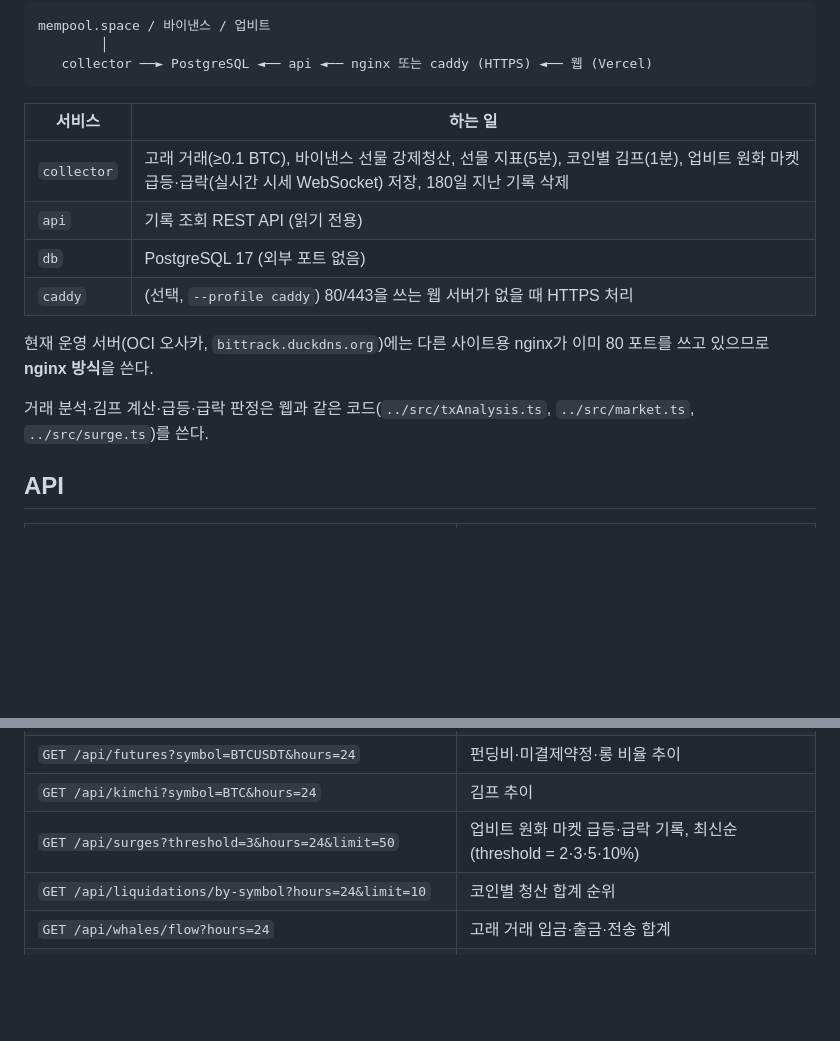
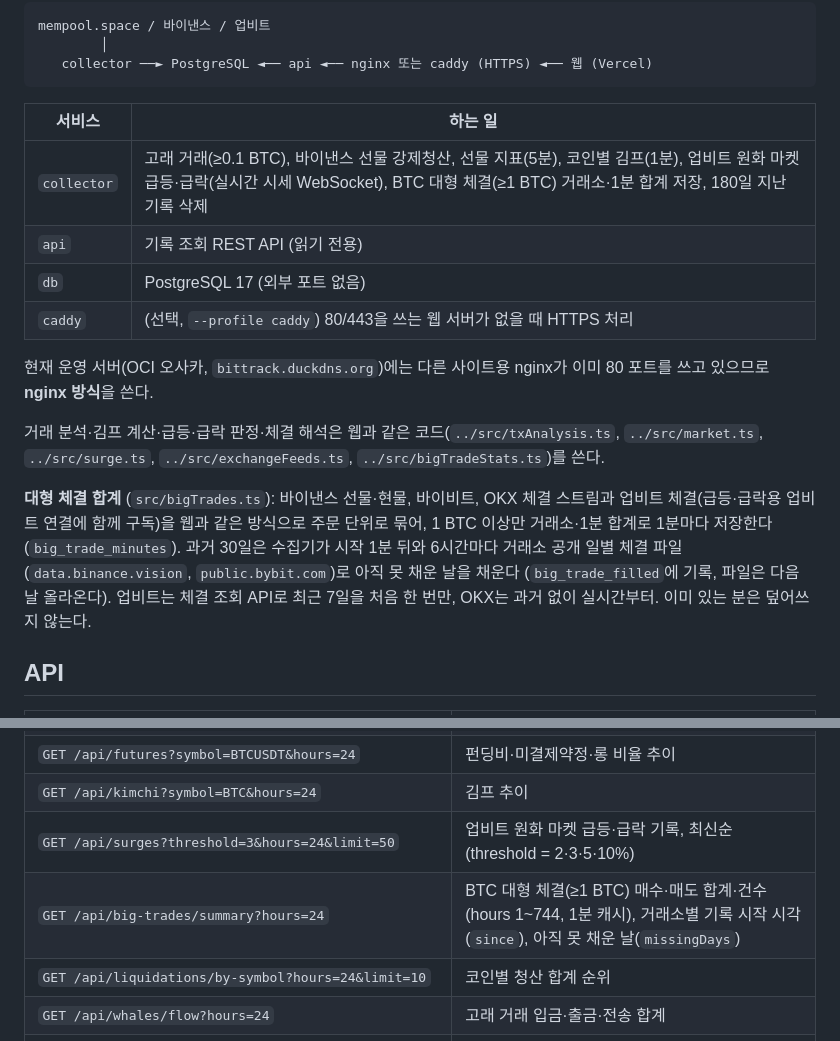
Before and after one commit to Joinjun001/WalletTrack, a Markdown page: server/README.md, 2 parts joined by grey strips. Drawn GitHub-style; blank space fills up the shorter version.

```diff
--- a/server/README.md
+++ b/server/README.md
@@ -10,14 +10,16 @@ mempool.space / 바이낸스 / 업비트
 
 | 서비스 | 하는 일 |
 |---|---|
-| `collector` | 고래 거래(≥0.1 BTC), 바이낸스 선물 강제청산, 선물 지표(5분), 코인별 김프(1분), 업비트 원화 마켓 급등·급락(실시간 시세 WebSocket) 저장, 180일 지난 기록 삭제 |
+| `collector` | 고래 거래(≥0.1 BTC), 바이낸스 선물 강제청산, 선물 지표(5분), 코인별 김프(1분), 업비트 원화 마켓 급등·급락(실시간 시세 WebSocket), BTC 대형 체결(≥1 BTC) 거래소·1분 합계 저장, 180일 지난 기록 삭제 |
 | `api` | 기록 조회 REST API (읽기 전용) |
 | `db` | PostgreSQL 17 (외부 포트 없음) |
 | `caddy` | (선택, `--profile caddy`) 80/443을 쓰는 웹 서버가 없을 때 HTTPS 처리 |
 
 현재 운영 서버(OCI 오사카, `bittrack.duckdns.org`)에는 다른 사이트용 nginx가 이미 80 포트를 쓰고 있으므로 **nginx 방식**을 쓴다.
 
-거래 분석·김프 계산·급등·급락 판정은 웹과 같은 코드(`../src/txAnalysis.ts`, `../src/market.ts`, `../src/surge.ts`)를 쓴다.
+거래 분석·김프 계산·급등·급락 판정·체결 해석은 웹과 같은 코드(`../src/txAnalysis.ts`, `../src/market.ts`, `../src/surge.ts`, `../src/exchangeFeeds.ts`, `../src/bigTradeStats.ts`)를 쓴다.
+
+**대형 체결 합계** (`src/bigTrades.ts`): 바이낸스 선물·현물, 바이비트, OKX 체결 스트림과 업비트 체결(급등·급락용 업비트 연결에 함께 구독)을 웹과 같은 방식으로 주문 단위로 묶어, 1 BTC 이상만 거래소·1분 합계로 1분마다 저장한다 (`big_trade_minutes`). 과거 30일은 수집기가 시작 1분 뒤와 6시간마다 거래소 공개 일별 체결 파일(`data.binance.vision`, `public.bybit.com`)로 아직 못 채운 날을 채운다 (`big_trade_filled`에 기록, 파일은 다음 날 올라온다). 업비트는 체결 조회 API로 최근 7일을 처음 한 번만, OKX는 과거 없이 실시간부터. 이미 있는 분은 덮어쓰지 않는다.
 
 ## API
 
@@ -30,6 +32,7 @@ mempool.space / 바이낸스 / 업비트
 | `GET /api/futures?symbol=BTCUSDT&hours=24` | 펀딩비·미결제약정·롱 비율 추이 |
 | `GET /api/kimchi?symbol=BTC&hours=24` | 김프 추이 |
 | `GET /api/surges?threshold=3&hours=24&limit=50` | 업비트 원화 마켓 급등·급락 기록, 최신순 (threshold = 2·3·5·10%) |
+| `GET /api/big-trades/summary?hours=24` | BTC 대형 체결(≥1 BTC) 매수·매도 합계·건수 (hours 1~744, 1분 캐시), 거래소별 기록 시작 시각(`since`), 아직 못 채운 날(`missingDays`) |
 | `GET /api/liquidations/by-symbol?hours=24&limit=10` | 코인별 청산 합계 순위 |
 | `GET /api/whales/flow?hours=24` | 고래 거래 입금·출금·전송 합계 |
 | `GET /api/liquidations/buckets?symbol=BTCUSDT&hours=50&minutes=15` | 캔들 구간별 롱·숏 청산 합계 (가격 차트 표시) |
```
Also changed, not shown: README.md (+6 -4 lines), image/desktop-light.png, image/desktop.png, image/mobile.png, 13 other files.
